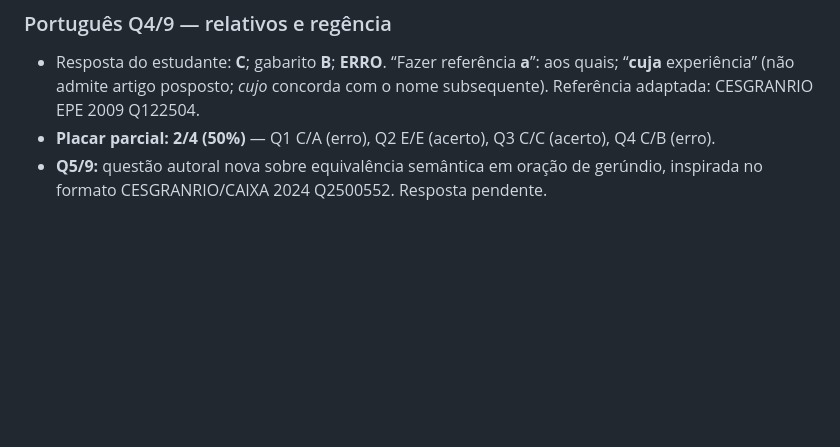
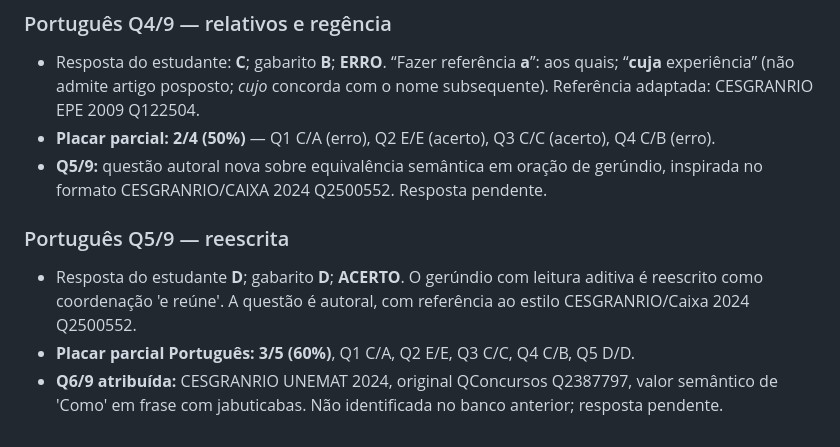
Before and after one commit to HyagoCordeiro/Concurso_Transp, a Markdown page: qti/RESULTADOS_DIA_2026-11-11.md, the part around the change. Rendered like a GitHub page; blank space fills up the shorter version.

Commit message:
Registra Português 3 de 5 e inicia questão original Q2387797

```diff
--- a/qti/RESULTADOS_DIA_2026-11-11.md
+++ b/qti/RESULTADOS_DIA_2026-11-11.md
@@ -44,3 +44,10 @@ Iniciado após a correção de H_LOS; respostas pendentes. Priorizar regência,
 - Resposta do estudante: **C**; gabarito **B**; **ERRO**. “Fazer referência **a**”: aos quais; “**cuja** experiência” (não admite artigo posposto; *cujo* concorda com o nome subsequente). Referência adaptada: CESGRANRIO EPE 2009 Q122504.
 - **Placar parcial: 2/4 (50%)** — Q1 C/A (erro), Q2 E/E (acerto), Q3 C/C (acerto), Q4 C/B (erro).
 - **Q5/9:** questão autoral nova sobre equivalência semântica em oração de gerúndio, inspirada no formato CESGRANRIO/CAIXA 2024 Q2500552. Resposta pendente.
+
+
+### Português Q5/9 — reescrita
+
+- Resposta do estudante **D**; gabarito **D**; **ACERTO**. O gerúndio com leitura aditiva é reescrito como coordenação 'e reúne'. A questão é autoral, com referência ao estilo CESGRANRIO/Caixa 2024 Q2500552.
+- **Placar parcial Português: 3/5 (60%)**, Q1 C/A, Q2 E/E, Q3 C/C, Q4 C/B, Q5 D/D.
+- **Q6/9 atribuída:** CESGRANRIO UNEMAT 2024, original QConcursos Q2387797, valor semântico de 'Como' em frase com jabuticabas. Não identificada no banco anterior; resposta pendente.
```
